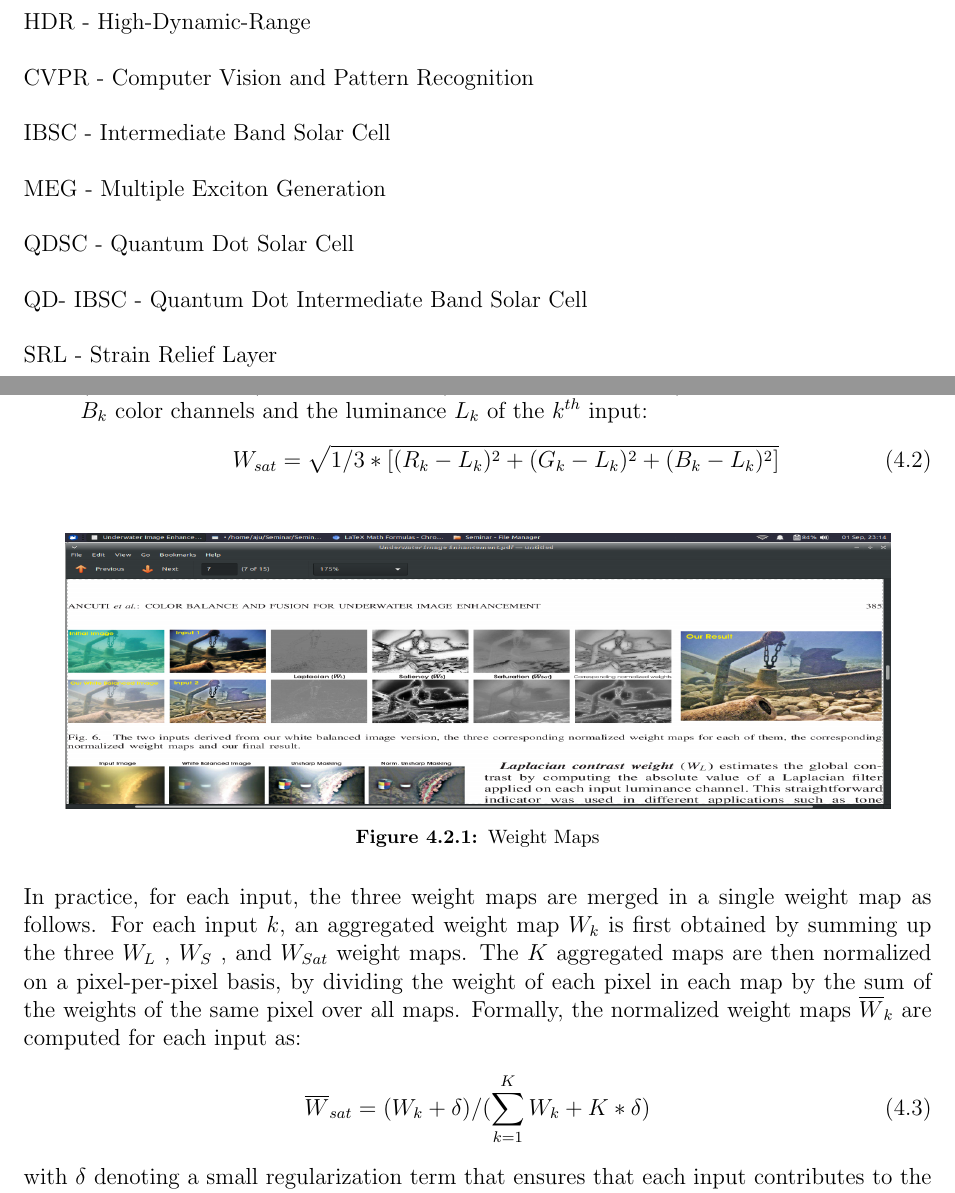
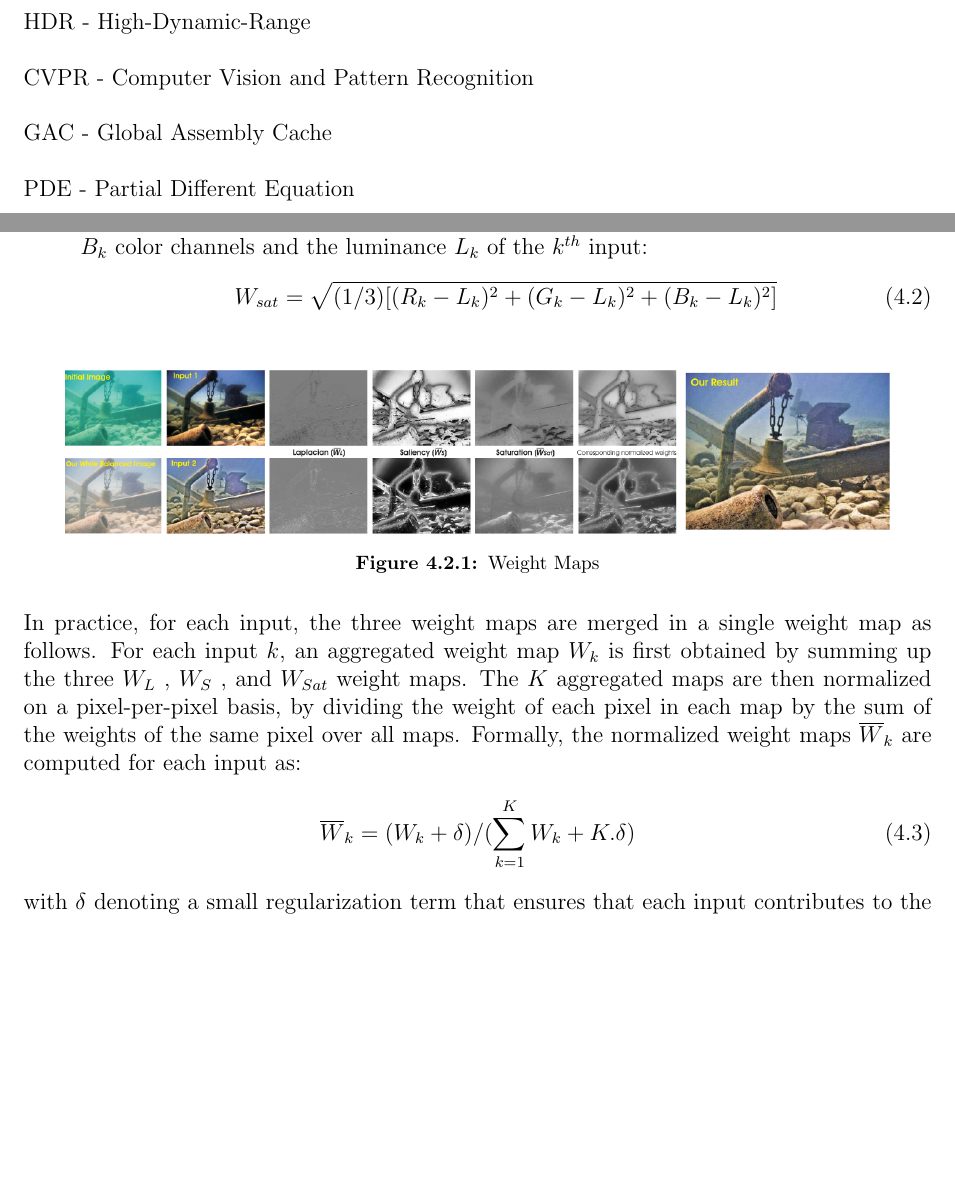
Before and after one commit to Abraham-Joseph97/Seminar-1, a LaTeX thesis (Seminar Report.tex): two parts of pages 5 and 18 of 26, joined at a grey line, cut so that both start at the same text, the shorter picture padded with empty space. Compiled offline with pdfLaTeX.

Commit message:
Finished Draft Report

```diff
--- a/Seminar Report.tex
+++ b/Seminar Report.tex
@@ -186,15 +186,9 @@ HDR - High-Dynamic-Range\\
 \vspace{0.5cm}
 CVPR - Computer Vision and Pattern Recognition\\
 \vspace{0.5cm}
-IBSC - Intermediate Band Solar Cell\\
+GAC - Global Assembly Cache\\
 \vspace{0.5cm}
-MEG - Multiple Exciton Generation\\
-\vspace{0.5cm}
-QDSC - Quantum Dot Solar Cell\\
-\vspace{0.5cm}
-QD- IBSC - Quantum Dot Intermediate Band Solar Cell\\
-\vspace{0.5cm}
-SRL - Strain Relief Layer\\
+PDE - Partial Different Equation\\
 \end{flushleft}
 \pagebreak
 
@@ -330,20 +324,20 @@ The weight maps are used during blending in such a way that pixels with a high w
 \item{\textbf{\textit{Saliency weight}} ($W_S$) aims at emphasizing the salient objects that lose their prominence in the underwater scene. To measure the saliency level, a saliency estimator is employed. This computationally efficient algorithm has been inspired by the biological concept of center-surround contrast. However, the saliency map tends to favor highlighted areas (regions with high luminance values). To overcome this limitation, an additional weight map based on the observation that saturation decreases in the highlighted regions is introduced.}
 \item{\textbf{\textit{Saturation weight}} ($W_{Sat}$) enables the fusion algorithm to adapt to chromatic information by advantaging highly saturated regions. This weight map is simply computed (for each input $I_k$) as the deviation (for every pixel location) between the $R_k$, $G_k$ and $B_k$ color channels and the luminance $L_k$ of the $k^{th}$ input:
 \begin{equation}
-W_{sat}=\sqrt{1/3*[(R_k-L_k)^2+(G_k-L_k)^2+(B_k-L_k)^2]}
+W_{sat}=\sqrt{(1/3)[(R_k-L_k)^2+(G_k-L_k)^2+(B_k-L_k)^2]}
 \end{equation}
 }
 \end{itemize}
 \begin{figure}[H]
 \centering
-\includegraphics[width=15cm,height=5cm]{Weight.png}
+\includegraphics[width=15cm,height=3cm]{Weight.png}
 \caption[Weight Maps]{Weight Maps}
 \label{Weight Maps}
 \end{figure}
 In practice, for each input, the three weight maps are merged in a single weight map as follows. For each input $k$, an aggregated weight map $W_k$ is first obtained by summing up the three $W_L$ , $W_S$ , and $W_{Sat}$ weight maps. The $K$ aggregated maps are then normalized on a pixel-per-pixel basis, by dividing the weight of each pixel in each map by the sum of the weights of the same pixel over all maps. Formally, the
 normalized weight maps $\overline{W}_k$ are computed for each input as:
 \begin{equation}
-\overline{W}_{sat}=(W_k+\delta)/(\sum_{k=1}^{K}W_k + K*\delta)
+\overline{W}_{k}=(W_k+\delta)/(\sum_{k=1}^{K}W_k + K.\delta)
 \end{equation}
 with $\delta$ denoting a small regularization term that ensures that each input contributes to the output. $\delta$ is set to 0.1 in the rest of the paper. The normalized weights of corresponding weights are shown. These three weight maps are used. The exposedness weight map tends to amplify some artifacts, such as ramp edges of our second input, and to reduce the benefit derived from the gamma corrected image in terms of image contrast. Originally, in an exposure fusion context, the exposedness weight map had been introduced to reduce the weight of pixels that are under- or over-exposed. Hence, this weight map assigns large (small) weight to input pixels that are close to (far from) the middle of the image dynamic range. Here since the gamma corrected input tends to exploit the whole dynamic range, the use of the exposedness weight map tends to penalize it in favor of the sharpened image, thereby inducing some sharpening artifacts and missing some contrast enhancements.
 
```
Also changed, not shown: Transmission.png (added), Weight.png, transmission.png (deleted), Seminar Report.tex (26 more changed lines).
